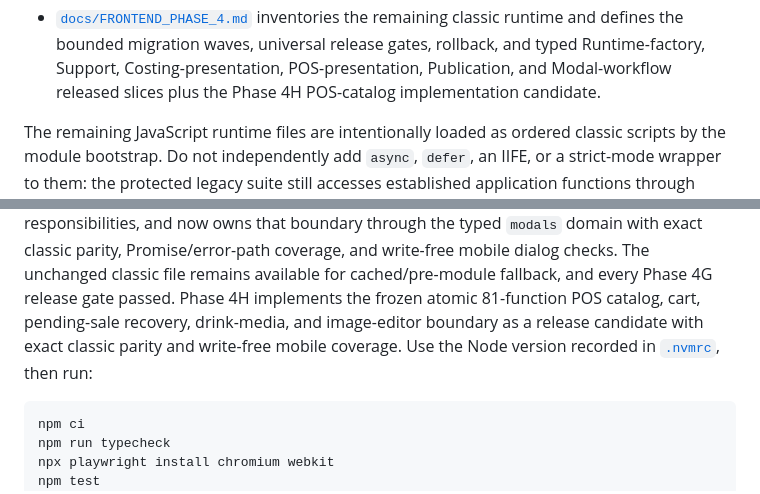
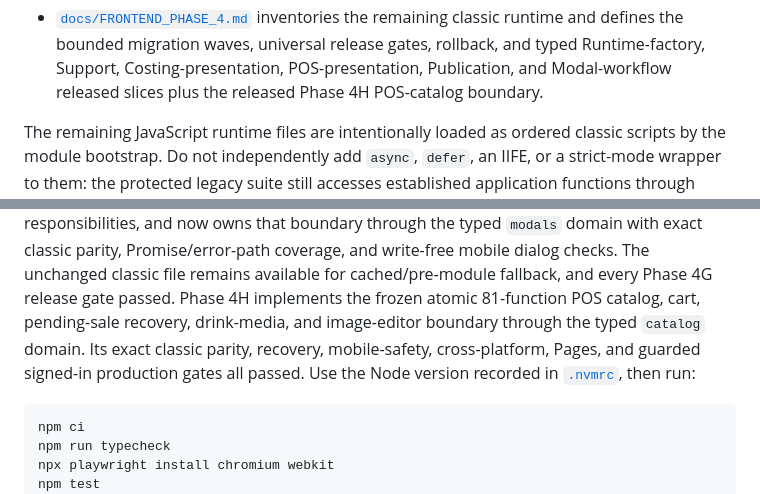
Before and after one commit to Lowkiiii/Scoopies, a Markdown page: README.md, 2 parts joined by grey strips. Drawn GitHub-style.

Commit message:
Record Phase 4H release

```diff
--- a/README.md
+++ b/README.md
@@ -69,7 +69,7 @@ preserving its established browser contract:
   remaining classic runtime and defines the bounded migration waves, universal
   release gates, rollback, and typed Runtime-factory, Support,
   Costing-presentation, POS-presentation, Publication, and Modal-workflow
-  released slices plus the Phase 4H POS-catalog implementation candidate.
+  released slices plus the released Phase 4H POS-catalog boundary.
 
 The remaining JavaScript runtime files are intentionally loaded as ordered
 classic scripts by the module bootstrap. Do not independently add `async`,
@@ -102,8 +102,9 @@ domain with exact classic parity, Promise/error-path coverage, and write-free
 mobile dialog checks. The unchanged classic file remains available for
 cached/pre-module fallback, and every Phase 4G release gate passed. Phase 4H
 implements the frozen atomic 81-function POS catalog, cart, pending-sale
-recovery, drink-media, and image-editor boundary as a release candidate with
-exact classic parity and write-free mobile coverage.
+recovery, drink-media, and image-editor boundary through the typed `catalog`
+domain. Its exact classic parity, recovery, mobile-safety, cross-platform,
+Pages, and guarded signed-in production gates all passed.
 Use the Node version recorded in
 [`.nvmrc`](.nvmrc), then run:
 
```
Also changed, not shown: docs/FRONTEND_PHASE_4.md (+95 -10 lines).
